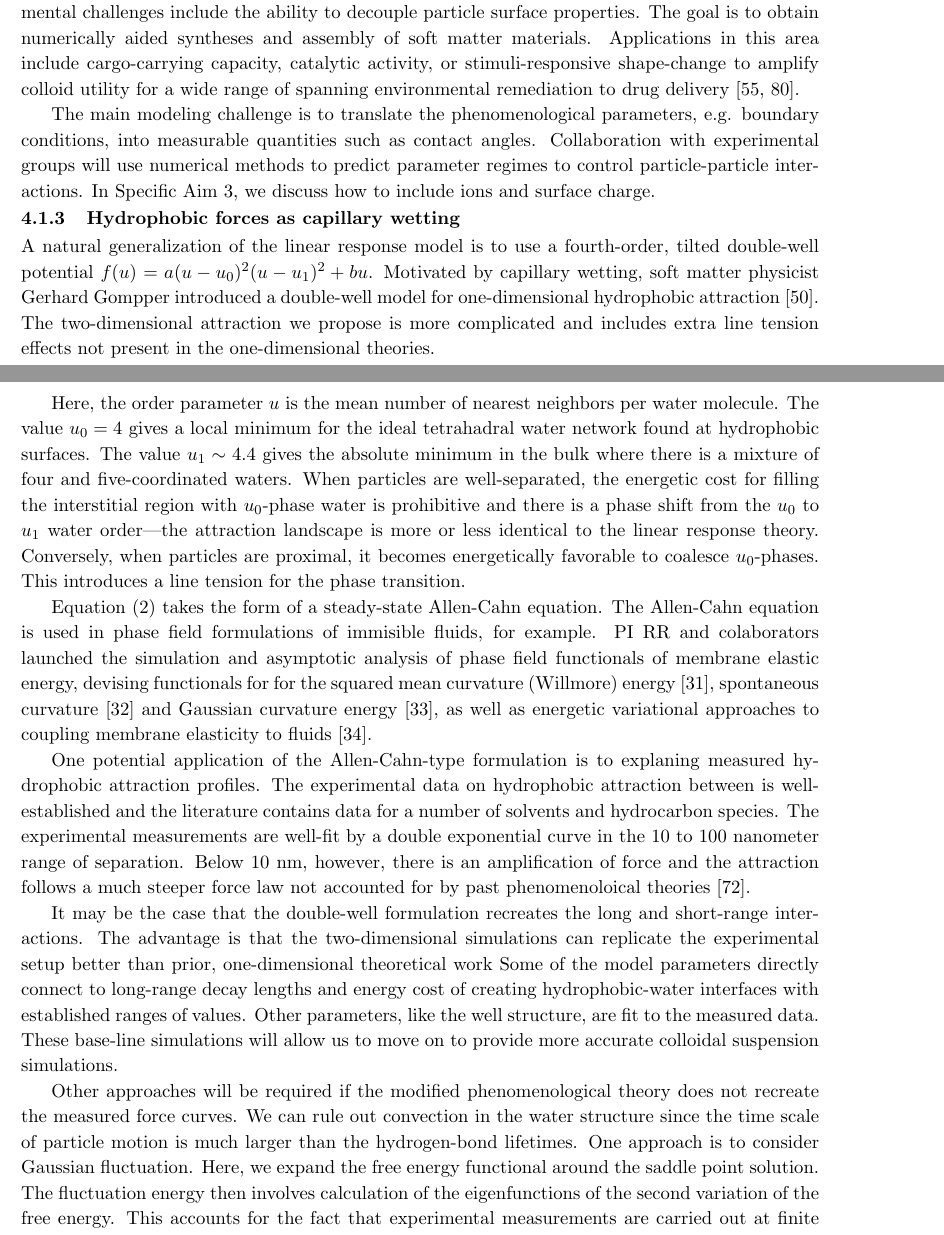
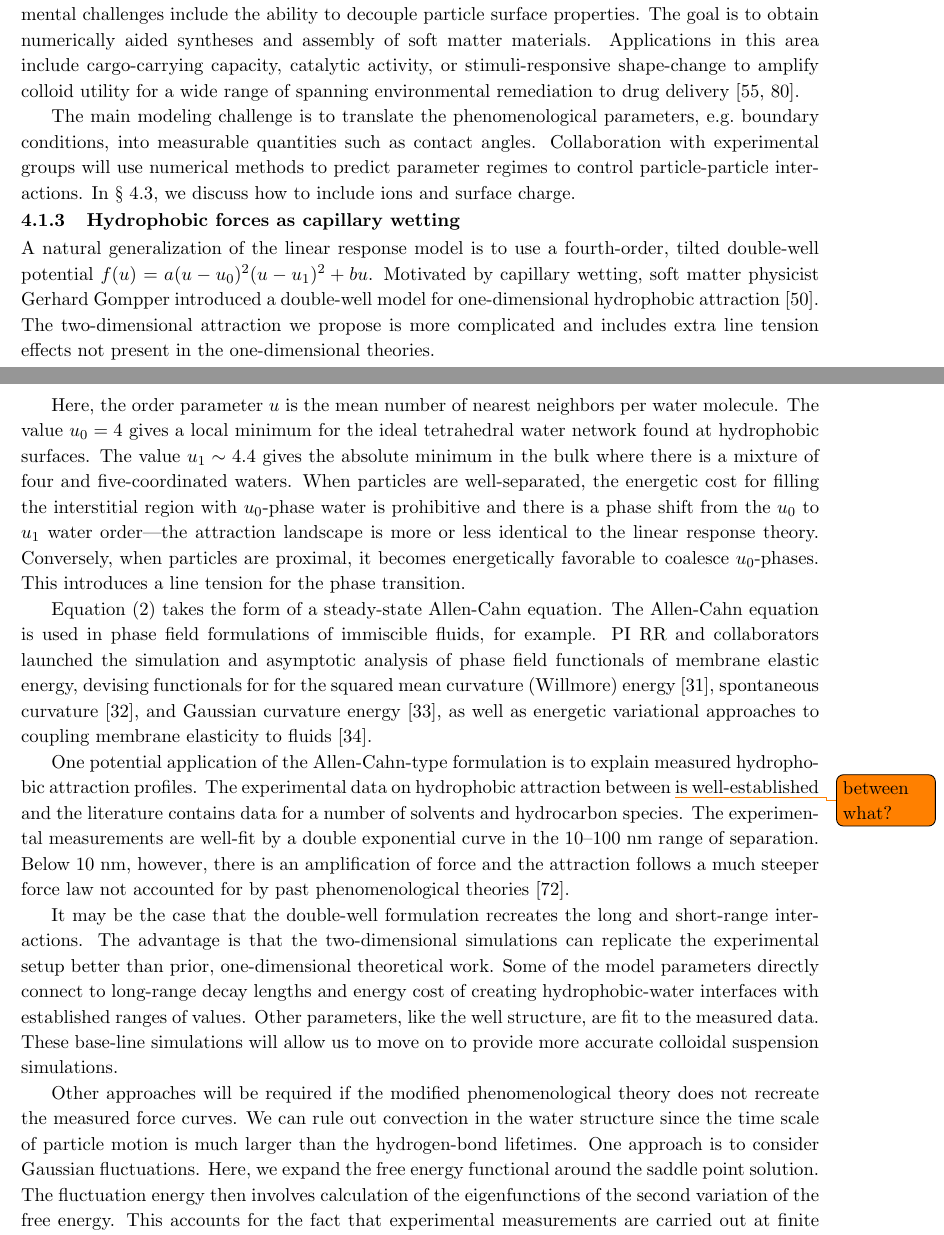
Before and after one commit to quaife/lipid_dynamics, a LaTeX document (NSF2021/Description/description.tex, which reads NSF2021/Description/specificaim1.tex): two parts of pages 7 and 8 of 23, joined at a grey line, cut so that both start at the same text. Compiled offline with pdfLaTeX.

Commit message:
finished up first pass through SA1

```diff
--- a/NSF2021/Description/specificaim1.tex
+++ b/NSF2021/Description/specificaim1.tex
@@ -245,29 +245,24 @@ combine to form bilayers (Figure~\ref{fig:self-assemblyC}.
 \end{center}
 \end{figure}
 
-Multilamelar bilayers arise with an increase by shifting the boundary condition
-further. Let $g_i(\xx) = (9\pi )^{-1/2}(2 + \cos(\theta_i(\xx)))$.
-This gives a hydrophobic particle with greater intensity of hydrophobicity
-at $\theta_i = 0$ than at $\theta_i = \pi$.  The initial self-assembly
-is similar to that of the amphiphilic particle case, except that the bilayers
-do not stay well separated.  Rather, the bilayers stack on top of each
-other as a consequence of the interfacial tension of exposed particle heads \cite{deMeetal21}.
+Multilamelar bilayers arise with an increase by shifting the boundary
+condition further. Let $g_i(\xx) = (9\pi )^{-1/2}(2 +
+\cos(\theta_i(\xx)))$. This gives a hydrophobic particle with greater
+intensity of hydrophobicity at $\theta_i = 0$ than at $\theta_i = \pi$.
+The initial self-assembly is similar to that of the amphiphilic particle
+case, except that the bilayers do not stay well separated. Rather, the
+bilayers stack on top of each other as a consequence of the interfacial
+tension of exposed particle heads \cite{deMeetal21}.
 
 In summary, the hydrophibic interaction-mobility problem model yields
 rich morphologies that are valuable in the synthesizing multiphasic and
-anisotropic colloids \cite{Bradley2016,Mallory2017,Bradley2017}.
-The main experimental challenges include the ability to
-decouple particle surface properties.
-The goal is to obtain numerically aided
-syntheses and assembly of soft matter materials.
-Applications in this area include cargo-carrying capacity,
-catalytic activity, or stimuli-responsive shape-change to amplify colloid
-utility for a wide range of  spanning environmental remediation to drug
-delivery \cite{McBr21, HaBr20}.
-
-
-
-
+anisotropic colloids~\cite{Bradley2016,Mallory2017,Bradley2017}. The
+main experimental challenges include the ability to decouple particle
+surface properties. The goal is to obtain numerically aided syntheses
+and assembly of soft matter materials. Applications in this area include
+cargo-carrying capacity, catalytic activity, or stimuli-responsive
+shape-change to amplify colloid utility for a wide range of spanning
+environmental remediation to drug delivery~\cite{McBr21, HaBr20}.
 
 
 
@@ -282,24 +277,24 @@ delivery \cite{McBr21, HaBr20}.
 %}
 %\end{wrapfigure}
 The main modeling challenge is to translate the phenomenological
-parameters, e.g. boundary conditions, into measurable quantities
-such as contact angles. Collaboration with experimental groups will
-use numerical methods to predict parameter regimes
-to control particle-particle interactions. In Specific Aim 3, we
+parameters, e.g.~boundary conditions, into measurable quantities such as
+contact angles. Collaboration with experimental groups will use
+numerical methods to predict parameter regimes to control
+particle-particle interactions. In \S~\ref{subsec:specific_aim_3}, we
 discuss how to include ions and surface charge.
 
 \subsubsection{Hydrophobic forces as capillary wetting}
 A natural generalization of the linear response model is to use a
 fourth-order, tilted double-well potential $f(u) = a(u-u_0)^2(u-u_1)^2 +
 bu$. Motivated by capillary wetting, soft matter physicist Gerhard
-Gompper introduced a double-well model for one-dimensional hydrophobic
-attraction \cite{GoHaKo94}. The two-dimensional attraction we propose is
-more complicated and includes extra line tension effects not present in
-the one-dimensional theories.
+Gompper introduced a double-well model for one-dimensional
+hydrophobic attraction \cite{GoHaKo94}. The two-dimensional attraction
+we propose is more complicated and includes extra line tension effects
+not present in the one-dimensional theories.
 
 Here, the order parameter $u$ is the mean number of nearest neighbors
 per water molecule. The value $u_0 = 4$ gives a local minimum for the
-ideal tetrahadral water network found at hydrophobic surfaces. The value
+ideal tetrahedral water network found at hydrophobic surfaces. The value
 $u_1 \sim 4.4$ gives the absolute minimum in the bulk where there is a
 mixture of four and five-coordinated waters. When particles are
 well-separated, the energetic cost for filling the interstitial region
@@ -311,28 +306,28 @@ $u_0$-phases. This introduces a line tension for the phase transition.
 
 Equation~\eqref{eq:SL} takes the form of a steady-state Allen-Cahn
 equation. The Allen-Cahn equation is used in phase field formulations of
-immisible fluids, for example. PI RR and colaborators launched the
+immiscible fluids, for example. PI RR and collaborators launched the
 simulation and asymptotic analysis of phase field functionals of
 membrane elastic energy, devising functionals for for the squared mean
 curvature (Willmore) energy~\cite{0951-7715-18-3-016}, spontaneous
-curvature~\cite{Du05} and Gaussian curvature energy~\cite{DuEuler}, as
+curvature~\cite{Du05}, and Gaussian curvature energy~\cite{DuEuler}, as
 well as energetic variational approaches to coupling membrane elasticity
 to fluids~\cite{QiangDu09}.
 
 One potential application of the Allen-Cahn-type formulation is to
-explaning measured hydrophobic attraction profiles.
-The experimental data on hydrophobic attraction between
-is well-established and the literature contains data for a number of
-solvents and hydrocarbon species. The experimental measurements
-are well-fit by a double exponential curve in the 10 to 100 nanometer range
-of separation. Below 10~nm, however, there is an amplification of force
-and the attraction follows a much steeper force law not accounted
-for by past phenomenoloical theories~\cite{Lin2005}.
+explain measured hydrophobic attraction profiles. The experimental data
+on hydrophobic attraction between \todo{between what?} is
+well-established and the literature contains data for a number of
+solvents and hydrocarbon species. The experimental measurements are
+well-fit by a double exponential curve in the 10--100~nm range of
+separation. Below 10~nm, however, there is an amplification of force and
+the attraction follows a much steeper force law not accounted for by
+past phenomenological theories~\cite{Lin2005}.
 
 It may be the case that the double-well formulation recreates the long
 and short-range interactions. The advantage is that the two-dimensional
 simulations can replicate the experimental setup better than prior,
-one-dimensional theoretical work Some of the model parameters directly
+one-dimensional theoretical work. Some of the model parameters directly
 connect to long-range decay lengths and energy cost of creating
 hydrophobic-water interfaces with established ranges of values. Other
 parameters, like the well structure, are fit to the measured data. These
@@ -343,10 +338,10 @@ Other approaches will be required if the modified phenomenological
 theory does not recreate the measured force curves. We can rule out
 convection in the water structure since the time scale of particle
 motion is much larger than the hydrogen-bond lifetimes. One approach is
-to consider Gaussian fluctuation. Here, we expand the free energy
-functional around the saddle point solution. The fluctuation energy
-then involves calculation of the eigenfunctions of the second variation
-of the free energy. This accounts for the fact that experimental
+to consider Gaussian fluctuations. Here, we expand the free energy
+functional around the saddle point solution. The fluctuation energy then
+involves calculation of the eigenfunctions of the second variation of
+the free energy. This accounts for the fact that experimental
 measurements are carried out at finite temperatures, where thermal
 fluctuations should ideally also be considered.
 
```
Also changed, not shown: NSF2021/Description/specificaim1.tex (18 more changed lines).
